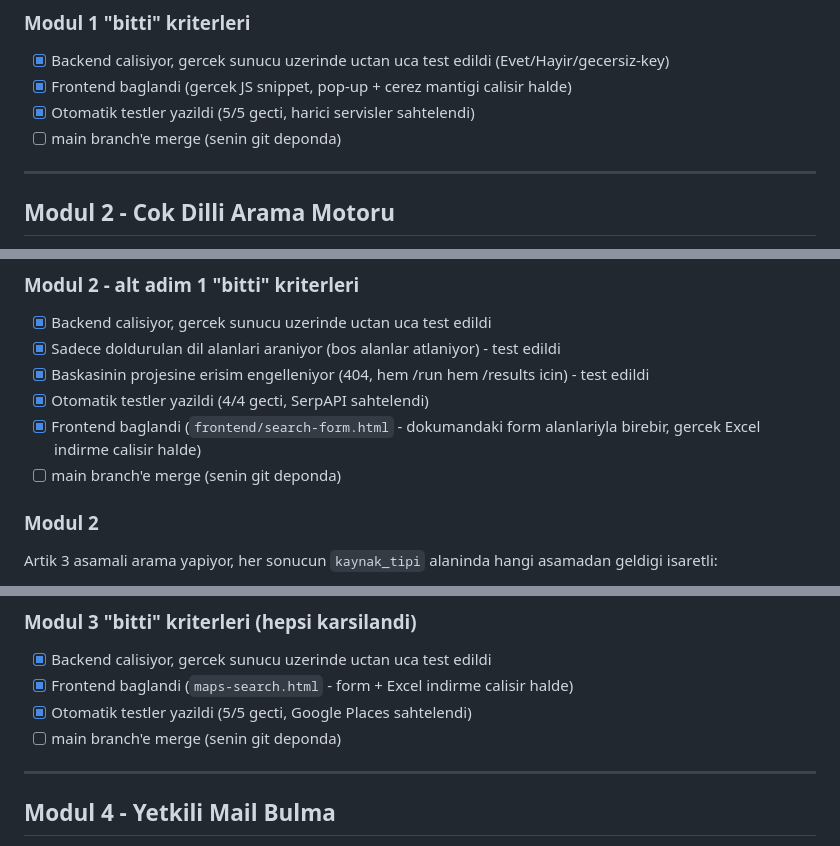
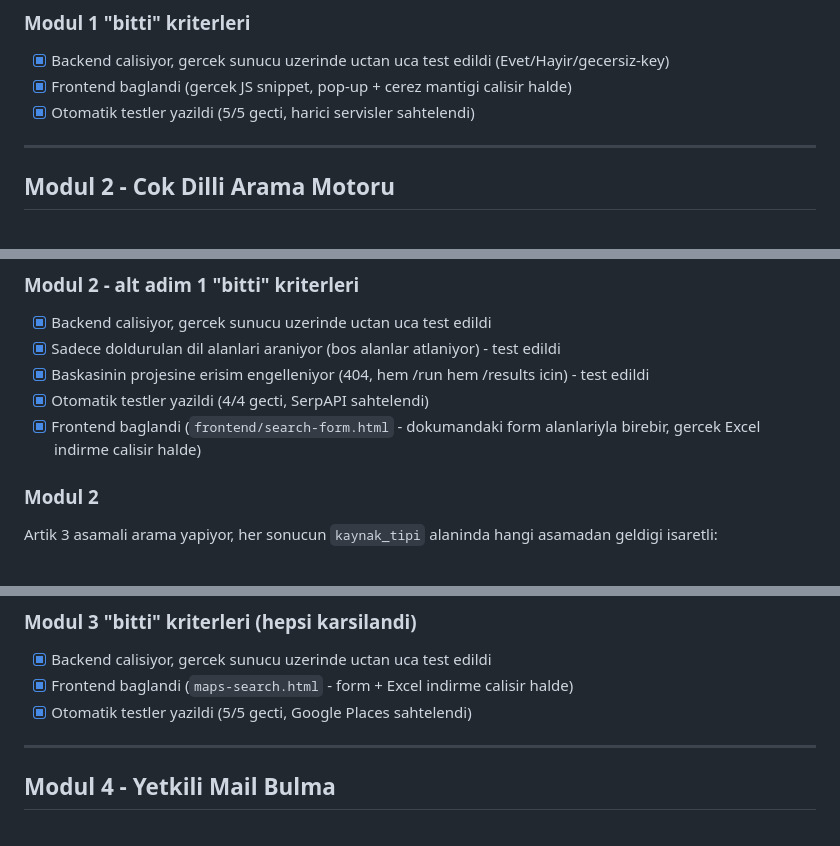
Before and after one commit to saidesahin/D-Ticaret-stihbarat-Platformu-, a Markdown page: README.md, 3 parts joined by grey strips. Rendered like a GitHub page.

```diff
--- a/README.md
+++ b/README.md
@@ -164,7 +163,6 @@ istek atmaz (monkeypatch ile sahtelendi) - internetsiz ortamda da calisir.
 - [x] Backend calisiyor, gercek sunucu uzerinde uctan uca test edildi (Evet/Hayir/gecersiz-key)
 - [x] Frontend baglandi (gercek JS snippet, pop-up + cerez mantigi calisir halde)
 - [x] Otomatik testler yazildi (5/5 gecti, harici servisler sahtelendi)
-- [ ] main branch'e merge (senin git deponda)
 
 ---
 
@@ -219,7 +217,6 @@ python -m pytest app/modules -v
 - [x] Baskasinin projesine erisim engelleniyor (404, hem /run hem /results icin) - test edildi
 - [x] Otomatik testler yazildi (4/4 gecti, SerpAPI sahtelendi)
 - [x] Frontend baglandi (`frontend/search-form.html` - dokumandaki form alanlariyla birebir, gercek Excel indirme calisir halde)
-- [ ] main branch'e merge (senin git deponda)
 
 ### Modul 2
 
@@ -329,7 +320,6 @@ python -m pytest app/modules -v
 - [x] Backend calisiyor, gercek sunucu uzerinde uctan uca test edildi
 - [x] Frontend baglandi (`maps-search.html` - form + Excel indirme calisir halde)
 - [x] Otomatik testler yazildi (5/5 gecti, Google Places sahtelendi)
-- [ ] main branch'e merge (senin git deponda)
 
 ---
 
```
Also changed, not shown: other parts of README.md (+1 -10 lines).
